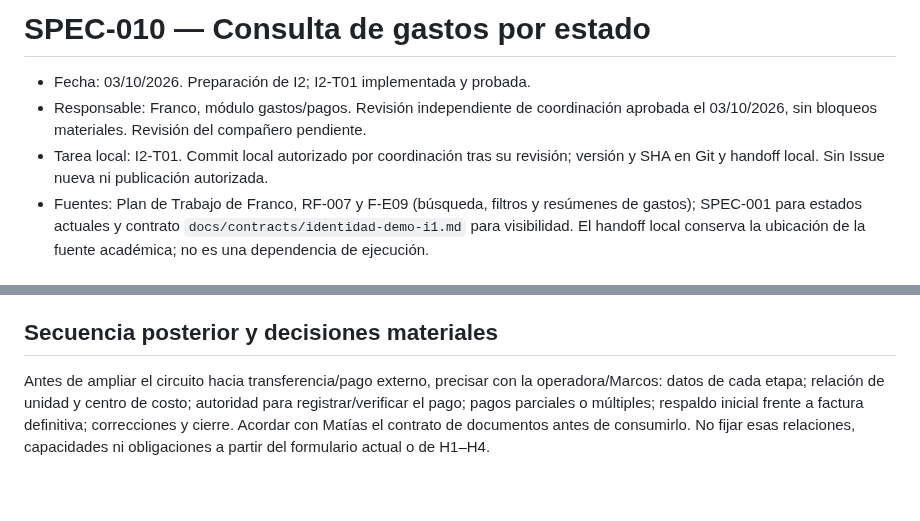
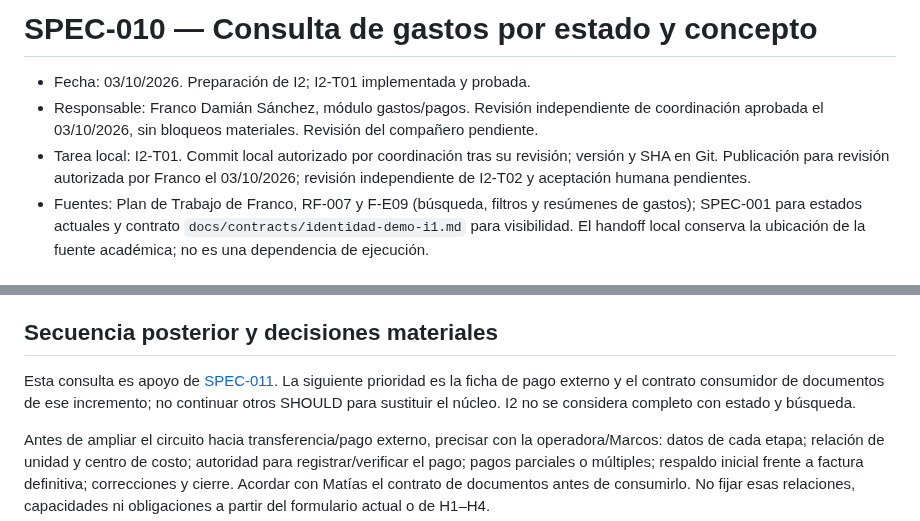
Before and after one commit to MatiasAFernandez/PS_Cooperadora, a Markdown page: docs/specs/010-franco-consulta-gastos.md, 2 parts joined by grey strips. Rendered like a GitHub page; blank space fills up the shorter version.

```diff
--- a/docs/specs/010-consulta-gastos-por-estado.md
+++ b/docs/specs/010-franco-consulta-gastos.md
@@ -1,10 +1,11 @@
-# SPEC-010 — Consulta de gastos por estado
+# SPEC-010 — Consulta de gastos por estado y concepto
 
 - Fecha: 03/10/2026. Preparación de I2; I2-T01 implementada y probada.
-- Responsable: Franco, módulo gastos/pagos. Revisión independiente de coordinación
+- Responsable: Franco Damián Sánchez, módulo gastos/pagos. Revisión independiente de coordinación
   aprobada el 03/10/2026, sin bloqueos materiales. Revisión del compañero pendiente.
 - Tarea local: I2-T01. Commit local autorizado por coordinación tras su revisión;
-  versión y SHA en Git y handoff local. Sin Issue nueva ni publicación autorizada.
+  versión y SHA en Git. Publicación para revisión autorizada por Franco el 03/10/2026;
+  revisión independiente de I2-T02 y aceptación humana pendientes.
 - Fuentes: Plan de Trabajo de Franco, RF-007 y F-E09 (búsqueda, filtros y
   resúmenes de gastos); SPEC-001 para estados actuales y contrato
   `docs/contracts/identidad-demo-i1.md` para visibilidad. El handoff local conserva
@@ -87,6 +88,11 @@ La comprobación automatizada del HTML no acredita usabilidad ni aceptación hum
 
 ## Secuencia posterior y decisiones materiales
 
+Esta consulta es apoyo de [SPEC-011](011-franco-seguimiento-pago-externo.md).
+La siguiente prioridad es la ficha de pago externo y el contrato consumidor de
+documentos de ese incremento; no continuar otros SHOULD para sustituir el núcleo.
+I2 no se considera completo con estado y búsqueda.
+
 Antes de ampliar el circuito hacia transferencia/pago externo, precisar con la
 operadora/Marcos: datos de cada etapa; relación de unidad y centro de costo;
 autoridad para registrar/verificar el pago; pagos parciales o múltiples;
```
Also changed, not shown: docs/specs/011-franco-seguimiento-pago-externo.md (added, +99 -0 lines), docs/specs/README.md (+2 -0 lines).
